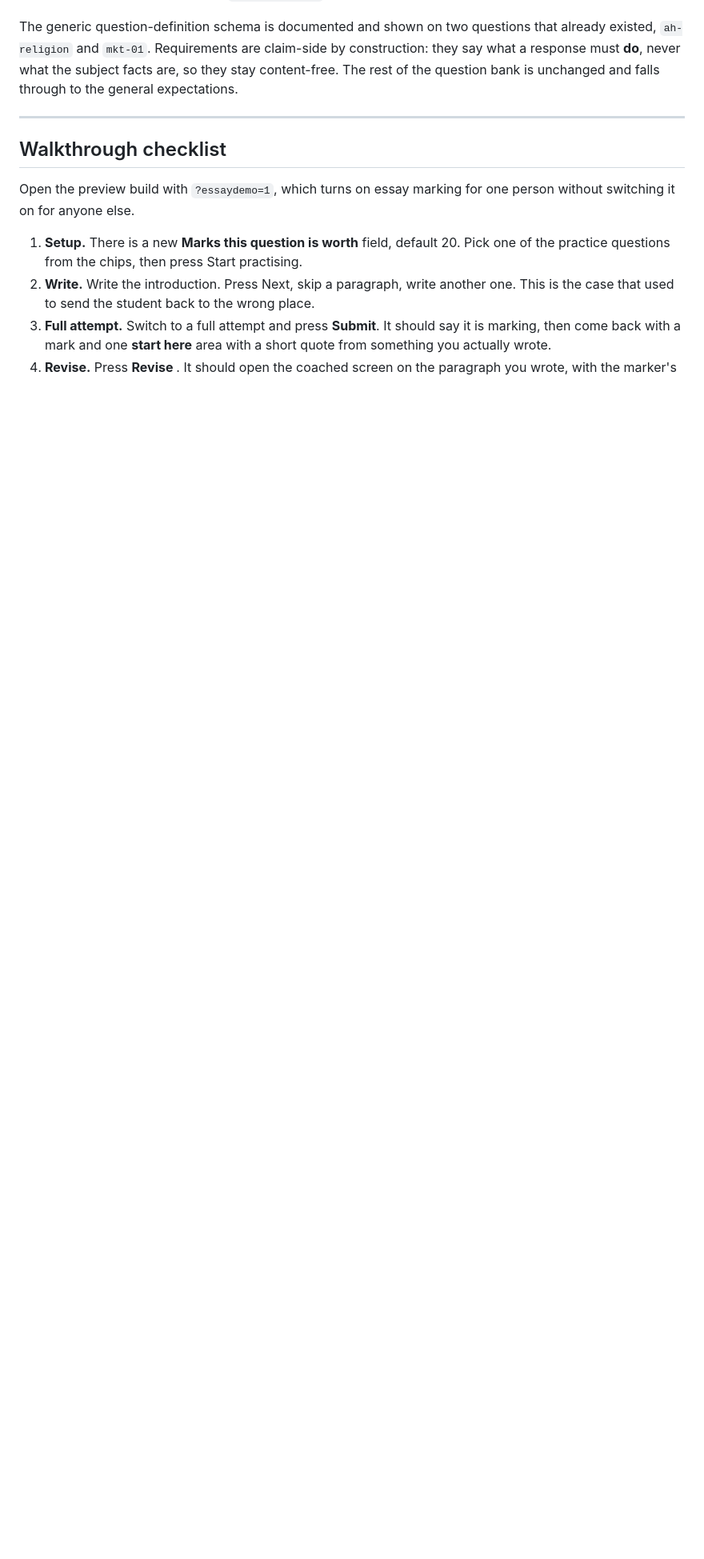
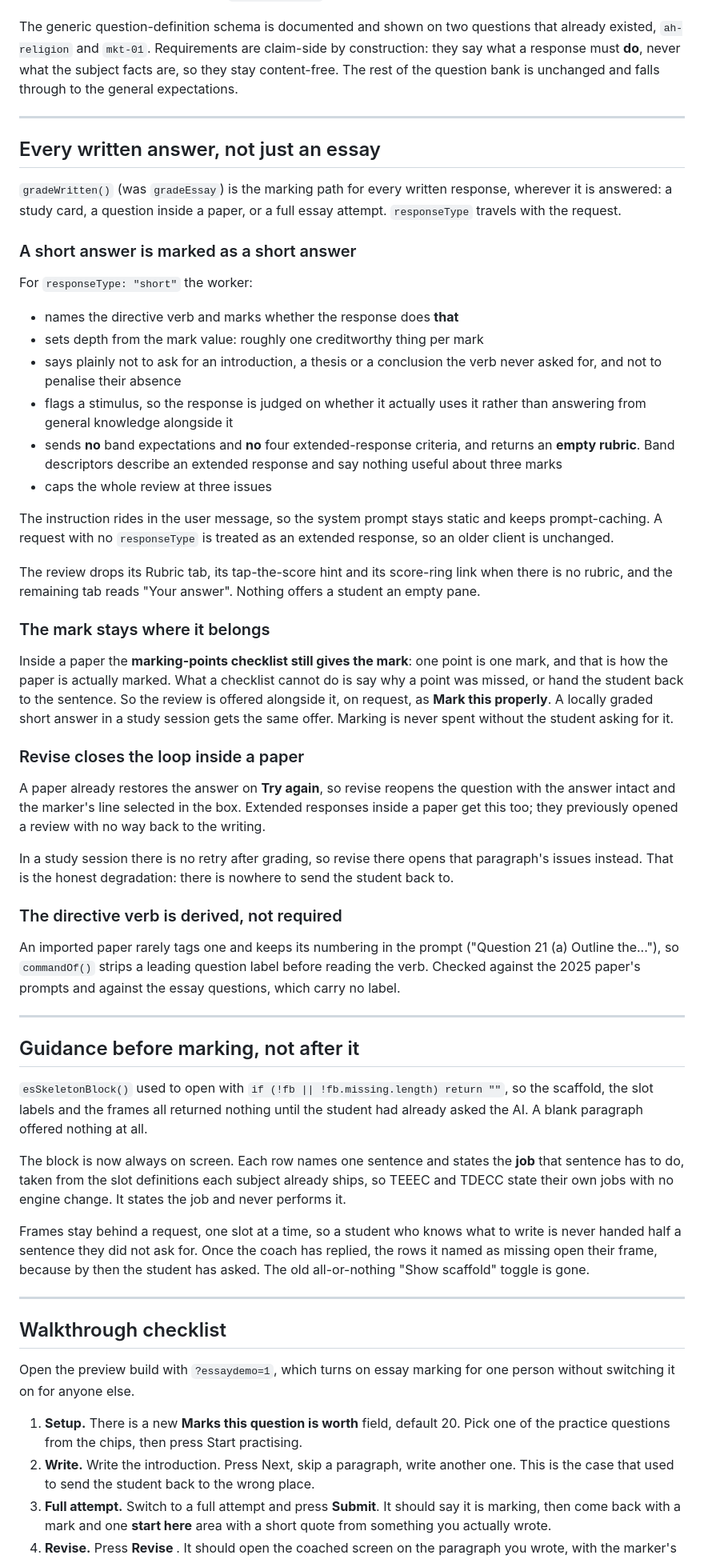
Before and after one commit to WillWint2104/FlashCards, a Markdown page: MARKING.md, the part around one of its changes. Shown at 80% size. Rendered like a GitHub page; blank space fills up the shorter version.

Commit message:
Document short-answer marking and guidance-before-writing
Co-Authored-By: Claude <noreply@anthropic.com>
Claude-Session: https://claude.ai/code/session_01DHFwAbR5oTKugaMMQE4ykT

```diff
--- a/MARKING.md
+++ b/MARKING.md
@@ -224,6 +224,82 @@ falls through to the general expectations.
 
 ---
 
+## Every written answer, not just an essay
+
+`gradeWritten()` (was `gradeEssay`) is the marking path for every written
+response, wherever it is answered: a study card, a question inside a paper, or a
+full essay attempt. `responseType` travels with the request.
+
+### A short answer is marked as a short answer
+
+For `responseType: "short"` the worker:
+
+- names the directive verb and marks whether the response does **that**
+- sets depth from the mark value: roughly one creditworthy thing per mark
+- says plainly not to ask for an introduction, a thesis or a conclusion the verb
+  never asked for, and not to penalise their absence
+- flags a stimulus, so the response is judged on whether it actually uses it
+  rather than answering from general knowledge alongside it
+- sends **no** band expectations and **no** four extended-response criteria, and
+  returns an **empty rubric**. Band descriptors describe an extended response and
+  say nothing useful about three marks
+- caps the whole review at three issues
+
+The instruction rides in the user message, so the system prompt stays static and
+keeps prompt-caching. A request with no `responseType` is treated as an extended
+response, so an older client is unchanged.
+
+The review drops its Rubric tab, its tap-the-score hint and its score-ring link
+when there is no rubric, and the remaining tab reads "Your answer". Nothing
+offers a student an empty pane.
+
+### The mark stays where it belongs
+
+Inside a paper the **marking-points checklist still gives the mark**: one point is
+one mark, and that is how the paper is actually marked. What a checklist cannot do
+is say why a point was missed, or hand the student back to the sentence. So the
+review is offered alongside it, on request, as **Mark this properly**. A locally
+graded short answer in a study session gets the same offer. Marking is never spent
+without the student asking for it.
+
+### Revise closes the loop inside a paper
+
+A paper already restores the answer on **Try again**, so revise reopens the
+question with the answer intact and the marker's line selected in the box.
+Extended responses inside a paper get this too; they previously opened a review
+with no way back to the writing.
+
+In a study session there is no retry after grading, so revise there opens that
+paragraph's issues instead. That is the honest degradation: there is nowhere to
+send the student back to.
+
+### The directive verb is derived, not required
+
+An imported paper rarely tags one and keeps its numbering in the prompt
+("Question 21 (a) Outline the..."), so `commandOf()` strips a leading question
+label before reading the verb. Checked against the 2025 paper's prompts and
+against the essay questions, which carry no label.
+
+---
+
+## Guidance before marking, not after it
+
+`esSkeletonBlock()` used to open with `if (!fb || !fb.missing.length) return ""`,
+so the scaffold, the slot labels and the frames all returned nothing until the
+student had already asked the AI. A blank paragraph offered nothing at all.
+
+The block is now always on screen. Each row names one sentence and states the
+**job** that sentence has to do, taken from the slot definitions each subject
+already ships, so TEEEC and TDECC state their own jobs with no engine change. It
+states the job and never performs it.
+
+Frames stay behind a request, one slot at a time, so a student who knows what to
+write is never handed half a sentence they did not ask for. Once the coach has
+replied, the rows it named as missing open their frame, because by then the
+student has asked. The old all-or-nothing "Show scaffold" toggle is gone.
+
+---
+
 ## Walkthrough checklist
 
 Open the preview build with `?essaydemo=1`, which turns on essay marking for one
```
Also changed, not shown: other parts of MARKING.md (+10 -0 lines).
